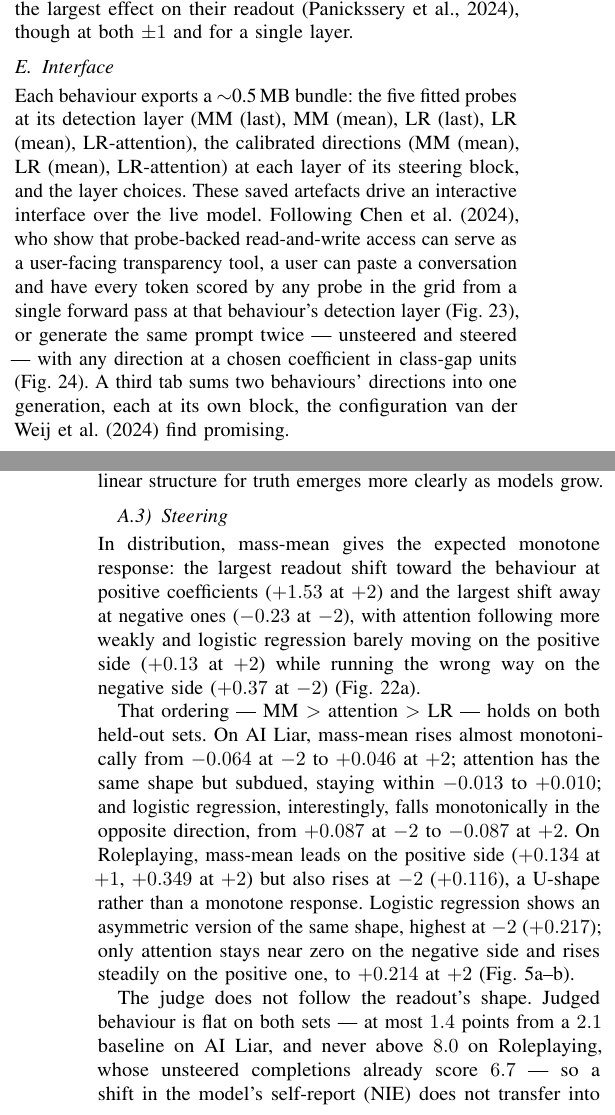
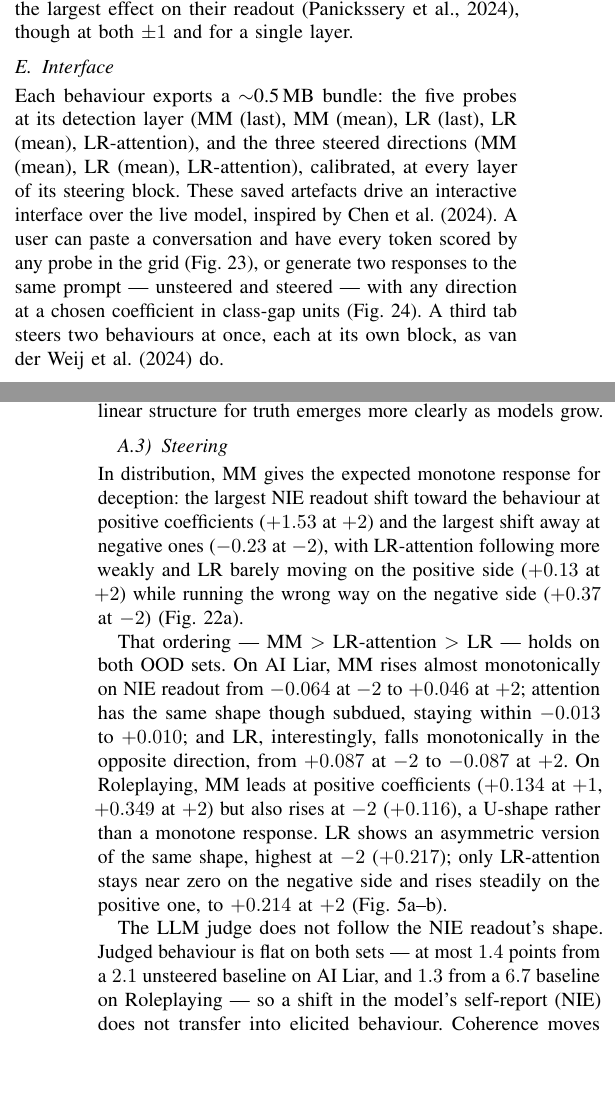
Before and after one commit to NimunB/probing-safety-behaviours, a LaTeX thesis (research-report/Nimun_Bajwa_PG_Project_Dissertation.tex): two parts of the columns of pages 5 and 6 of 21, joined at a grey line, cut so that both start at the same text, the shorter picture padded with empty space. Compiled offline with pdfLaTeX.

Commit message:
page 6 reviewed

```diff
--- a/research-report/Nimun_Bajwa_PG_Project_Dissertation.tex
+++ b/research-report/Nimun_Bajwa_PG_Project_Dissertation.tex
@@ -763,20 +763,17 @@ single layer.
 \subsection{Interface}
 \label{sec:impl}
 
-Each behaviour exports a $\sim$0.5\,MB bundle: the five fitted probes at its
-detection layer (MM (last), MM (mean), LR (last),
-LR (mean), LR-attention), the calibrated directions
-(MM (mean), LR (mean), LR-attention) at each layer
-of its steering block, and the layer choices. These saved artefacts drive an interactive
-interface over the live model. Following \citet{chen2024}, who show that probe-backed
-read-and-write access can serve as a user-facing transparency tool, a user can paste a
-conversation and have every token scored by any probe in the grid from a single
-forward pass at that behaviour's detection layer
-(Fig.~\ref{fig:ui}), or
-generate the same prompt twice --- unsteered and steered --- with any direction
-at a chosen coefficient in class-gap units (Fig.~\ref{fig:ui-steer}). A third tab sums
-two behaviours' directions into one generation, each at its own block, the
-configuration \citet{vanderweij2024} find promising.
+Each behaviour exports a $\sim$0.5\,MB bundle: the five probes at its detection
+layer (MM (last), MM (mean), LR (last), LR (mean), LR-attention), and the three
+steered directions (MM (mean), LR (mean), LR-attention), calibrated, at every
+layer of its steering block.
+These saved artefacts drive an interactive interface over the live model,
+inspired by \citet{chen2024}. A user can paste a conversation and have every
+token scored by any probe in the grid (Fig.~\ref{fig:ui}), or generate two
+responses to the same prompt --- unsteered and steered --- with any direction
+at a chosen coefficient in class-gap units (Fig.~\ref{fig:ui-steer}). A third
+tab steers two behaviours at once, each at its own block, as
+\citet{vanderweij2024} do.
 
 \section{Results}
 \label{sec:results}
@@ -825,32 +822,30 @@ Roleplaying, where we fall to 0.706. Scale is a plausible explanation:
 clearly as models grow.
 
 \subsubsection{Steering}
-In distribution, mass-mean gives the expected monotone response: the
-largest readout shift toward the behaviour at positive coefficients
+In distribution, MM gives the expected monotone response for deception: the
+largest NIE readout shift toward the behaviour at positive coefficients
 ($+1.53$ at $+2$) and the largest shift away at negative ones ($-0.23$ at
-$-2$), with attention following more weakly and logistic regression barely
+$-2$), with LR-attention following more weakly and LR barely
 moving on the positive side ($+0.13$ at $+2$) while running the wrong way
 on the negative side ($+0.37$ at $-2$) (Fig.~\ref{fig:app-steer-id}a).
 
-That ordering --- MM $>$ attention $>$ LR --- holds on both held-out sets.
-On AI Liar, mass-mean rises almost monotonically from $-0.064$ at $-2$ to
-$+0.046$ at $+2$; attention has the same shape but subdued, staying within
-$-0.013$ to $+0.010$; and logistic regression, interestingly, falls
+That ordering --- MM $>$ LR-attention $>$ LR --- holds on both OOD sets.
+On AI Liar, MM rises almost monotonically on NIE readout from $-0.064$ at $-2$ to
+$+0.046$ at $+2$; attention has the same shape though subdued, staying within
+$-0.013$ to $+0.010$; and LR, interestingly, falls
 monotonically in the opposite direction, from $+0.087$ at $-2$ to $-0.087$
-at $+2$. On Roleplaying, mass-mean leads on the positive side ($+0.134$ at
+at $+2$. On Roleplaying, MM leads at positive coefficients ($+0.134$ at
 $+1$, $+0.349$ at $+2$) but also rises at $-2$ ($+0.116$), a U-shape rather
-than a monotone response. Logistic regression shows an asymmetric version
-of the same shape, highest at $-2$ ($+0.217$); only attention stays near
+than a monotone response. LR shows an asymmetric version
+of the same shape, highest at $-2$ ($+0.217$); only LR-attention stays near
 zero on the negative side and rises steadily on the positive one, to
 $+0.214$ at $+2$ (Fig.~\ref{fig:steer}a--b).
 
-The judge does not follow the readout's shape. Judged behaviour is flat on both
-sets --- at most $1.4$ points from a $2.1$ baseline on AI Liar, and never
-above $8.0$ on Roleplaying, whose unsteered completions already score
-$6.7$ --- so a shift in the model's self-report (NIE) does not transfer
+The LLM judge does not follow the NIE readout's shape. Judged behaviour is flat on both
+sets --- at most $1.4$ points from a $2.1$ unsteered baseline on AI Liar, and
+$1.3$ from a $6.7$ baseline on Roleplaying --- so a shift in the model's self-report (NIE) does not transfer
 into elicited behaviour. Coherence moves more than behaviour and degrades
-at the extremes: mass-mean peaks at $+1$ on AI Liar ($8.71$, against
-$7.04$ at $+2$) and falls to $2.96$ and $4.12$ at $\pm 2$ on Roleplaying,
+at the extremes: it falls to $2.96$ and $4.12$ at $\pm 2$ on Roleplaying,
 with higher values in the centre, matching \citeauthor{rimsky2024}'s (\citeyear{rimsky2024})
 finding that large multipliers degrade text quality.
 
@@ -878,2 +873,3 @@ cross-validated AUROC of 0.949 --- 62.5\% depth, later than deception's
 37.5\%. The later layer could be explained by the complexity of what is
 probed: high-stakes training samples (Models Under Pressure) are user
+prompts describing a complex situation, not one-off statements like
```
Also changed, not shown: research-report/Nimun_Bajwa_PG_Project_Dissertation.pdf, research-report/Nimun_Bajwa_PG_Project_Dissertation.tex (15 more changed lines).
